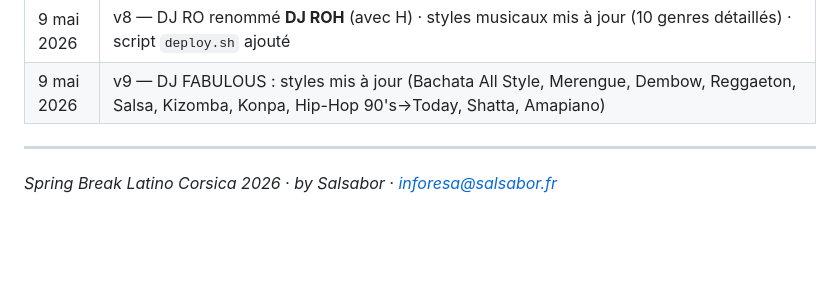
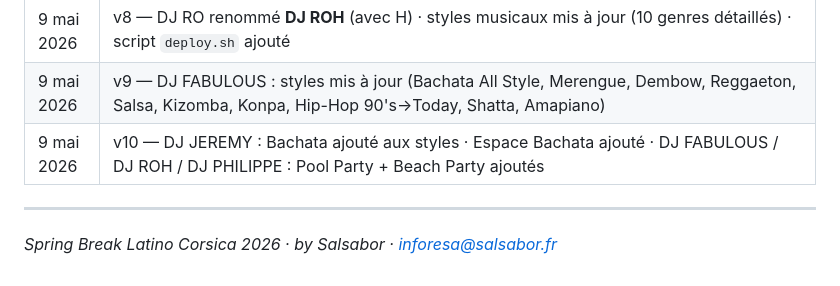
Before and after one commit to jmfetienne-coder/sbl2026-djs, a Markdown page: README_DJ_PHOTO.md, the part around the change. GitHub-like rendering; blank space fills up the shorter version.

Commit message:
READMEs mis à jour — DJ JEREMY Bachata + Pool/Beach Party (FABULOUS/ROH/PHILIPPE)
Co-Authored-By: Claude Sonnet 4.6 <noreply@anthropic.com>

```diff
--- a/README_DJ_PHOTO.md
+++ b/README_DJ_PHOTO.md
@@ -173,6 +173,7 @@ Le QR code est masqué automatiquement sur mobile (`@media max-width: 750px`).
 | 8 mai 2026 | v7 — Mise en ligne GitHub Pages (dépôt `jmfetienne-coder/sbl2026-djs`) — QR code pointe sur l'URL définitive |
 | 9 mai 2026 | v8 — DJ RO renommé **DJ ROH** (avec H) · styles musicaux mis à jour (10 genres détaillés) · script `deploy.sh` ajouté |
 | 9 mai 2026 | v9 — DJ FABULOUS : styles mis à jour (Bachata All Style, Merengue, Dembow, Reggaeton, Salsa, Kizomba, Konpa, Hip-Hop 90's→Today, Shatta, Amapiano) |
+| 9 mai 2026 | v10 — DJ JEREMY : Bachata ajouté aux styles · Espace Bachata ajouté · DJ FABULOUS / DJ ROH / DJ PHILIPPE : Pool Party + Beach Party ajoutés |
 
 ---
 
```
Also changed, not shown: README_Programme_DJs_SBL2026.md (+1 -0 lines), README_Slideshow_DJs_SBL2026.md (+2 -1 lines).
